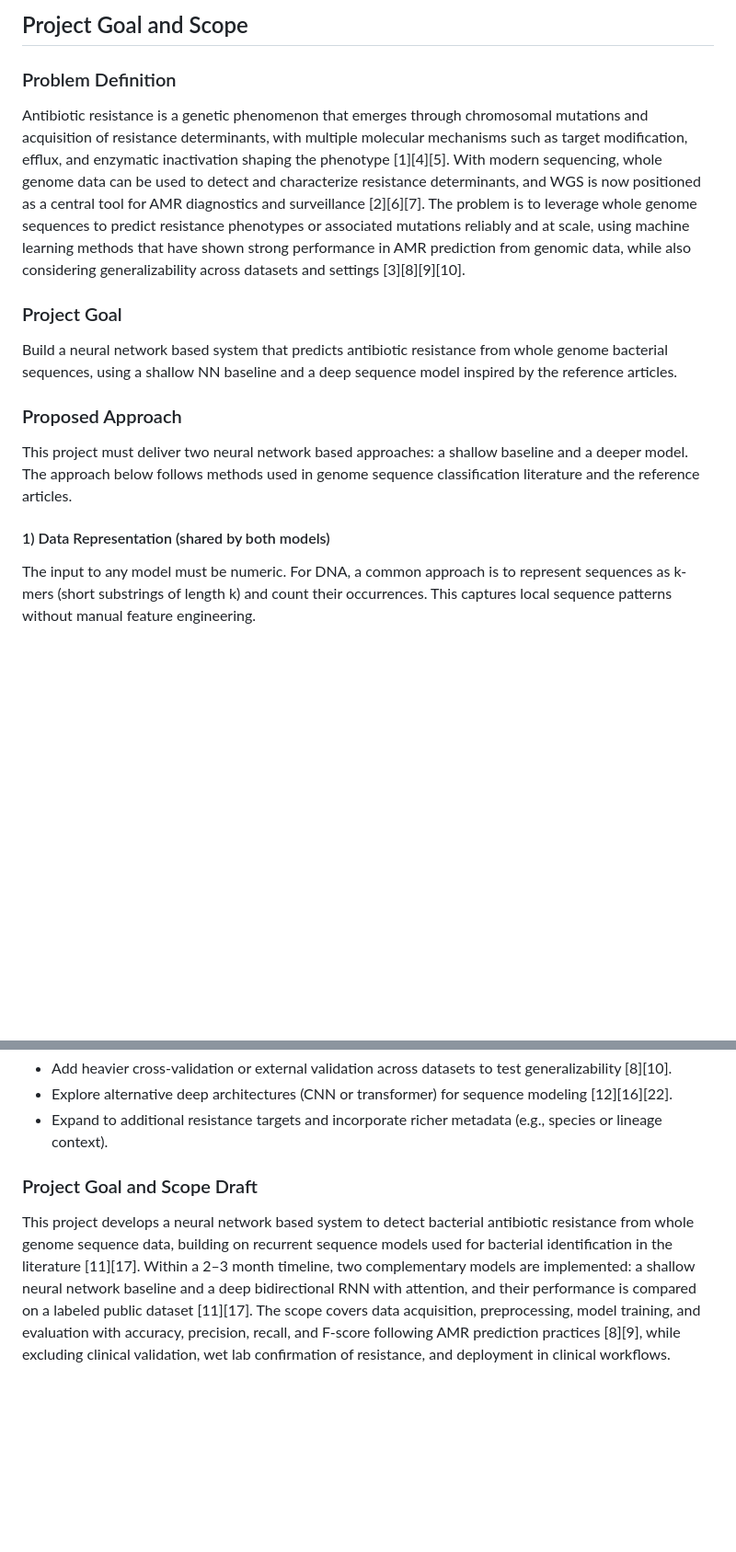
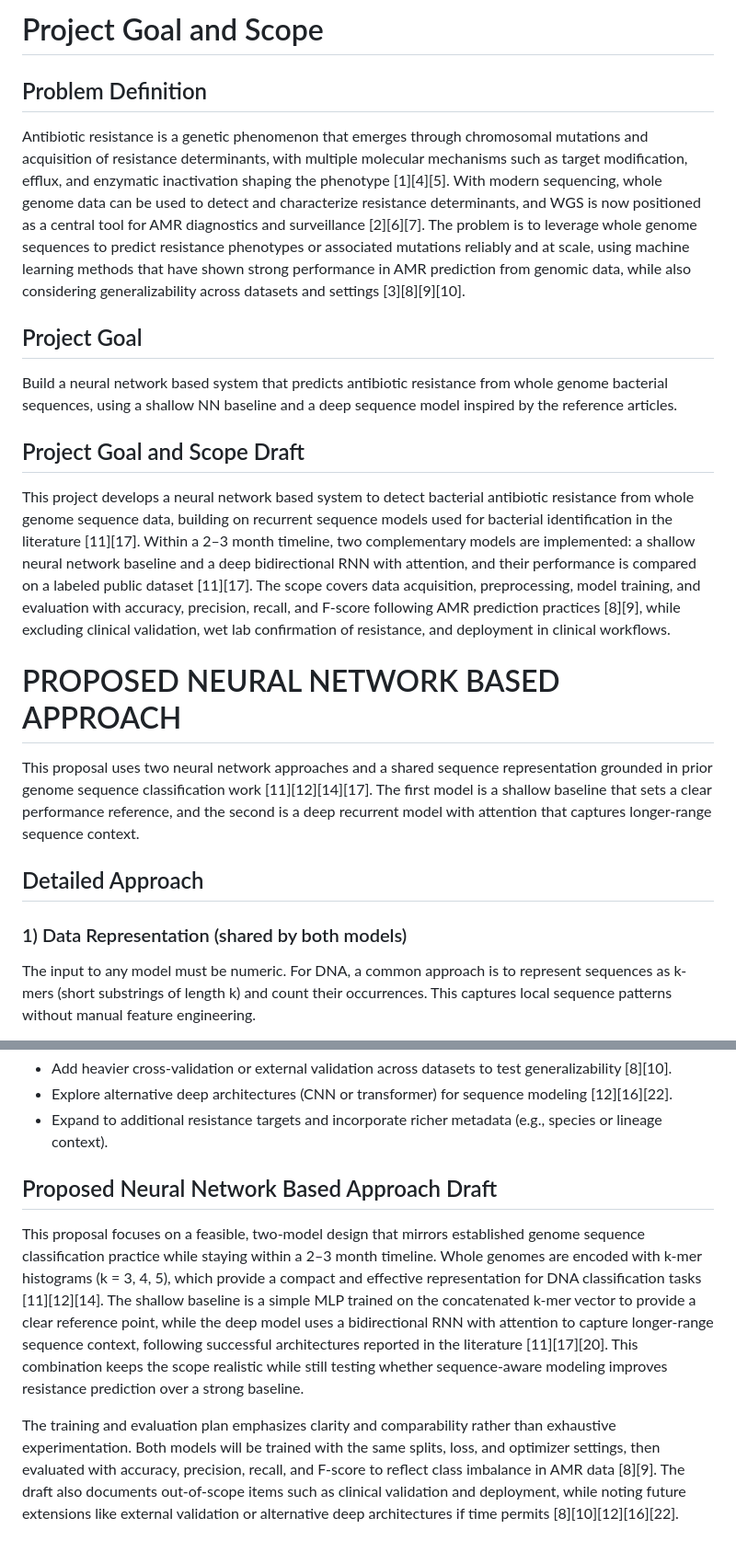
Before and after one commit to sebastianrodriguez1115/neural-networks-project, a Markdown page: proposal_draft.md, 2 parts joined by grey strips. Shown at 92% size. GitHub-like rendering; blank space fills up the shorter version.

Commit message:
Updating proposal_draft.md and adding possible version for the proposal.md

```diff
--- a/proposal_draft.md
+++ b/proposal_draft.md
@@ -1,15 +1,18 @@
-## Project Goal and Scope
-
-### Problem Definition
+# Project Goal and Scope
+## Problem Definition
 Antibiotic resistance is a genetic phenomenon that emerges through chromosomal mutations and acquisition of resistance determinants, with multiple molecular mechanisms such as target modification, efflux, and enzymatic inactivation shaping the phenotype [1][4][5]. With modern sequencing, whole genome data can be used to detect and characterize resistance determinants, and WGS is now positioned as a central tool for AMR diagnostics and surveillance [2][6][7]. The problem is to leverage whole genome sequences to predict resistance phenotypes or associated mutations reliably and at scale, using machine learning methods that have shown strong performance in AMR prediction from genomic data, while also considering generalizability across datasets and settings [3][8][9][10].
 
-### Project Goal
+## Project Goal
 Build a neural network based system that predicts antibiotic resistance from whole genome bacterial sequences, using a shallow NN baseline and a deep sequence model inspired by the reference articles.
 
-### Proposed Approach
-This project must deliver two neural network based approaches: a shallow baseline and a deeper model. The approach below follows methods used in genome sequence classification literature and the reference articles.
+## Project Goal and Scope Draft
+This project develops a neural network based system to detect bacterial antibiotic resistance from whole genome sequence data, building on recurrent sequence models used for bacterial identification in the literature [11][17]. Within a 2–3 month timeline, two complementary models are implemented: a shallow neural network baseline and a deep bidirectional RNN with attention, and their performance is compared on a labeled public dataset [11][17]. The scope covers data acquisition, preprocessing, model training, and evaluation with accuracy, precision, recall, and F-score following AMR prediction practices [8][9], while excluding clinical validation, wet lab confirmation of resistance, and deployment in clinical workflows.
 
-#### 1) Data Representation (shared by both models)
+# PROPOSED NEURAL NETWORK BASED APPROACH
+This proposal uses two neural network approaches and a shared sequence representation grounded in prior genome sequence classification work [11][12][14][17]. The first model is a shallow baseline that sets a clear performance reference, and the second is a deep recurrent model with attention that captures longer-range sequence context.
+
+## Detailed Approach
+### 1) Data Representation (shared by both models)
 The input to any model must be numeric. For DNA, a common approach is to represent sequences as k-mers (short substrings of length k) and count their occurrences. This captures local sequence patterns without manual feature engineering.
 
 - Choose k = 3, 4, 5 and compute k-mer histograms for each genome, as in the reference article [11].
@@ -65,5 +68,7 @@ Next steps beyond this project timeline:
 - Explore alternative deep architectures (CNN or transformer) for sequence modeling [12][16][22].
 - Expand to additional resistance targets and incorporate richer metadata (e.g., species or lineage context).
 
-### Project Goal and Scope Draft
-This project develops a neural network based system to detect bacterial antibiotic resistance from whole genome sequence data, building on recurrent sequence models used for bacterial identification in the literature [11][17]. Within a 2–3 month timeline, two complementary models are implemented: a shallow neural network baseline and a deep bidirectional RNN with attention, and their performance is compared on a labeled public dataset [11][17]. The scope covers data acquisition, preprocessing, model training, and evaluation with accuracy, precision, recall, and F-score following AMR prediction practices [8][9], while excluding clinical validation, wet lab confirmation of resistance, and deployment in clinical workflows.
+## Proposed Neural Network Based Approach Draft
+This proposal focuses on a feasible, two-model design that mirrors established genome sequence classification practice while staying within a 2–3 month timeline. Whole genomes are encoded with k-mer histograms (k = 3, 4, 5), which provide a compact and effective representation for DNA classification tasks [11][12][14]. The shallow baseline is a simple MLP trained on the concatenated k-mer vector to provide a clear reference point, while the deep model uses a bidirectional RNN with attention to capture longer-range sequence context, following successful architectures reported in the literature [11][17][20]. This combination keeps the scope realistic while still testing whether sequence-aware modeling improves resistance prediction over a strong baseline.
+
+The training and evaluation plan emphasizes clarity and comparability rather than exhaustive experimentation. Both models will be trained with the same splits, loss, and optimizer settings, then evaluated with accuracy, precision, recall, and F-score to reflect class imbalance in AMR data [8][9]. The draft also documents out-of-scope items such as clinical validation and deployment, while noting future extensions like external validation or alternative deep architectures if time permits [8][10][12][16][22].
```
Also changed, not shown: other parts of proposal_draft.md (+4 -4 lines), proposal.md (added, +9 -0 lines), sources.md (+67 -57 lines).
